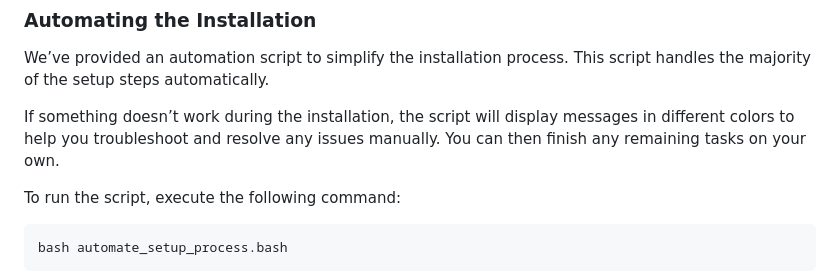
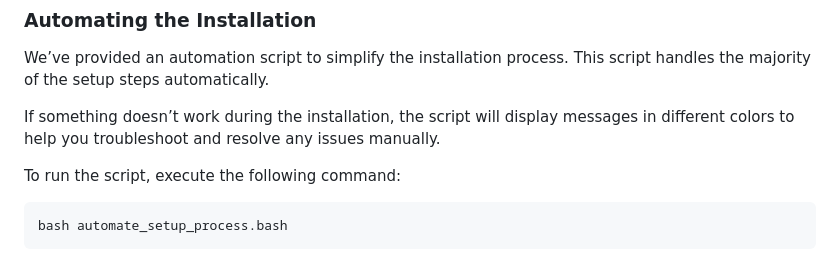
Before and after one commit to Drihmia/DoctorFlow, a Markdown page: README.md, the part around the change. GitHub-like rendering.

```diff
--- a/README.md
+++ b/README.md
@@ -146,7 +146,7 @@ Note: Dev account can only access 3 endpoints: `/doctors`, `/patients`, and `/se
 
 We’ve provided an automation script to simplify the installation process. This script handles the majority of the setup steps automatically.
 
-If something doesn’t work during the installation, the script will display messages in different colors to help you troubleshoot and resolve any issues manually. You can then finish any remaining tasks on your own.
+If something doesn’t work during the installation, the script will display messages in different colors to help you troubleshoot and resolve any issues manually.
 
 To run the script, execute the following command:
 
```
